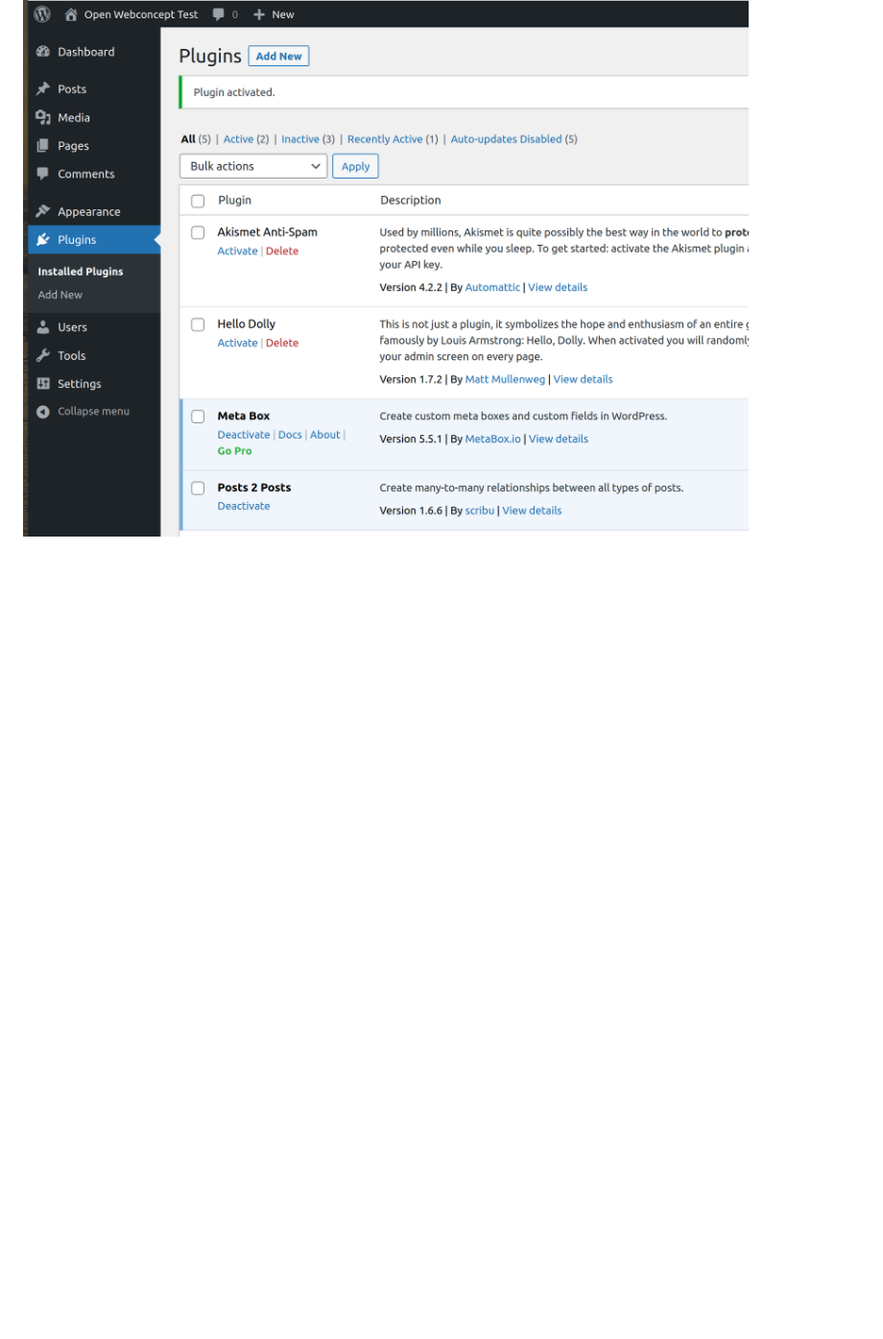
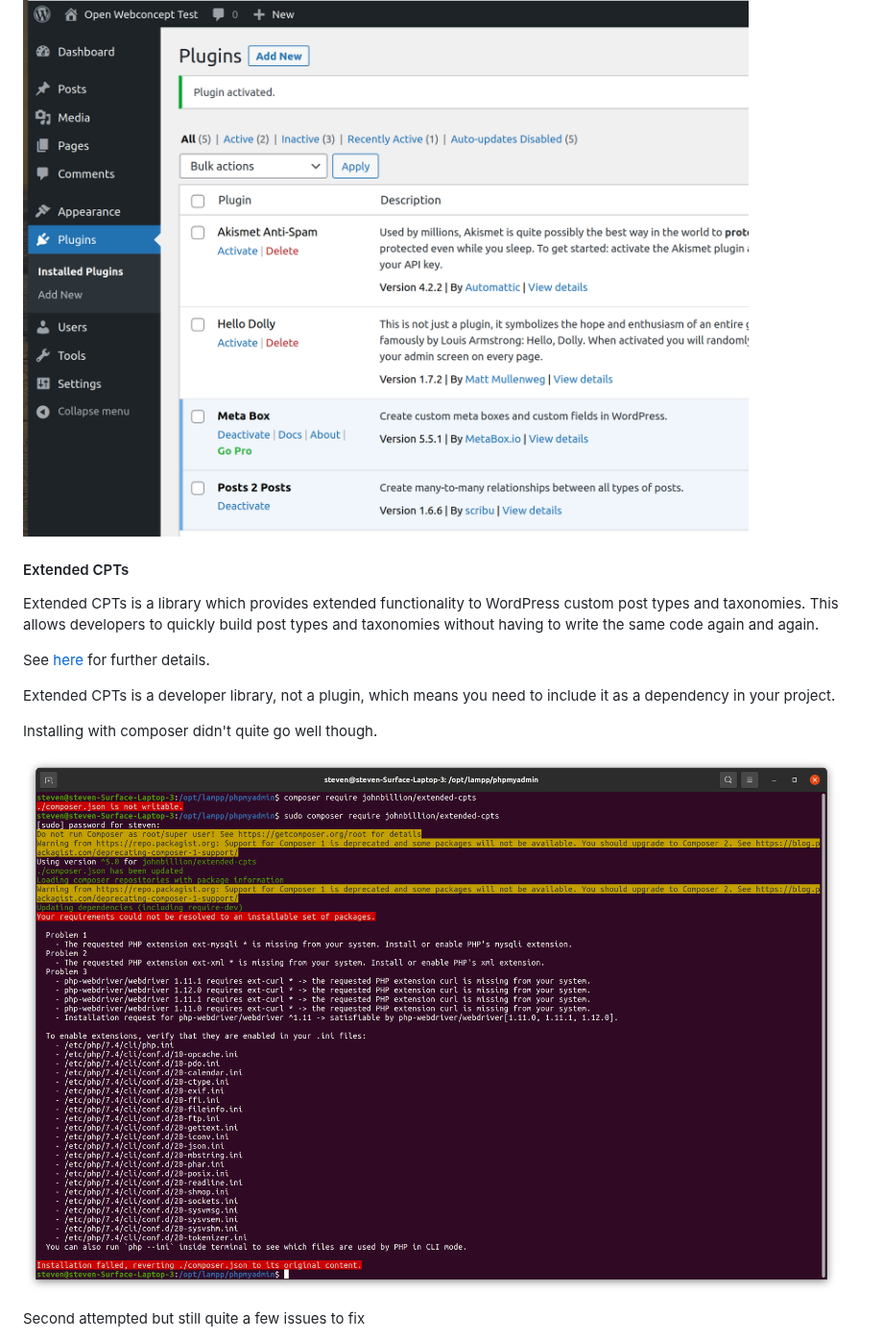
Before and after one commit to OpenWebconcept/plugin-pdc-base, a Markdown page: LOCALHOST.md, the part around one of its changes. Shown at 96% size. Rendered like a GitHub page; pictures changed too: images/extended-cpts-install-failed.png (added); blank space fills up the shorter version.

Commit message:
Extended cpts install failed 2

```diff
--- a/LOCALHOST.md
+++ b/LOCALHOST.md
@@ -78,3 +78,18 @@ Downloaded latest version in zip file to upload from [here](https://wordpress.or
 Works like a charm.
 
 ![](./images/posts2postsinstalled.png)
+
+#### Extended CPTs
+
+Extended CPTs is a library which provides extended functionality to WordPress custom post types and taxonomies. This allows developers to quickly build post types and taxonomies without having to write the same code again and again.
+
+See [here](https://github.com/johnbillion/extended-cpts) for further details.
+
+Extended CPTs is a developer library, not a plugin, which means you need to include it as a dependency in your project.
+
+Installing with composer didn't quite go well though.
+
+![](./images/extended-cpts-install-failed.png)
+
+Second attempted but still quite a few issues to fix
+
```
Also changed, not shown: other parts of LOCALHOST.md (+1 -0 lines), images/extended-cpts-intall-failed-2.png (added).
